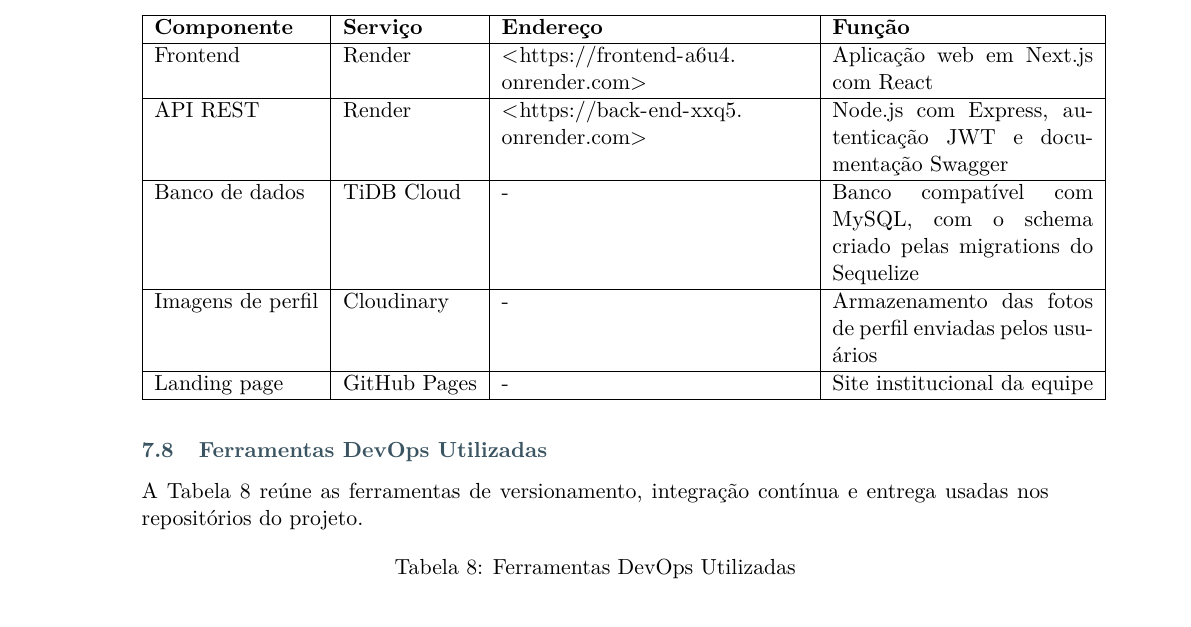
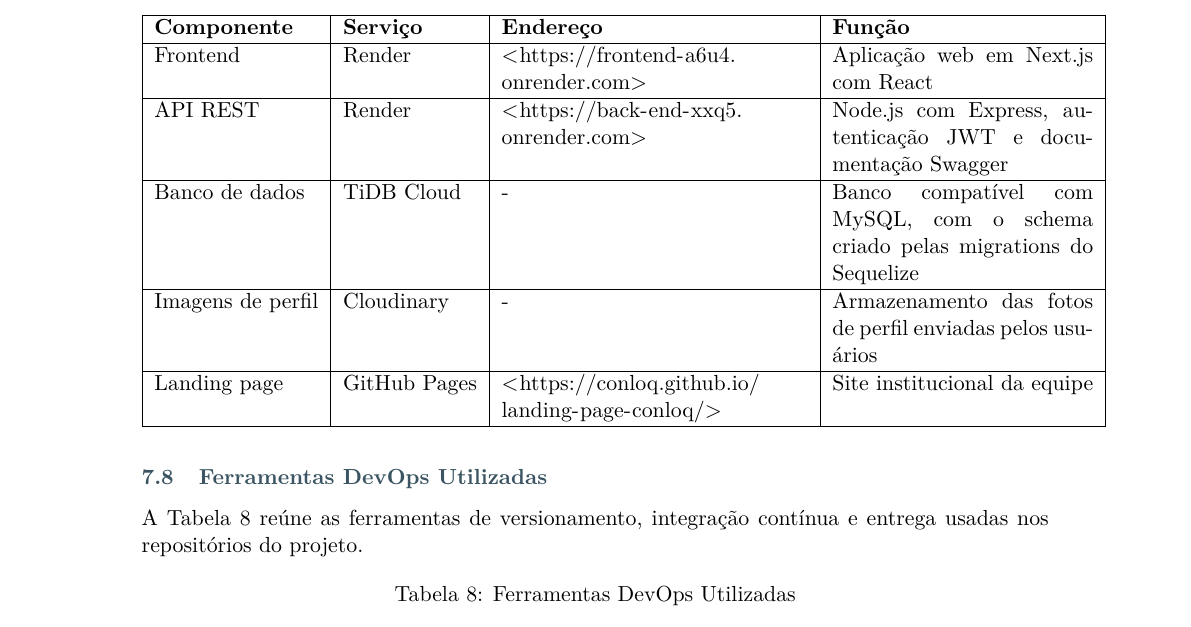
Before and after one commit to conloq/documentation, a LaTeX document (artefatos/artefatos.tex, which reads artefatos/sections/05-diagrama-de-redes.tex): part of page 19 of 20, cut so that both start at the same text. Compiled offline with pdfLaTeX.

Commit message:
docs: pôr o link da landing page na Tabela 7 dos artefatos (#79)

```diff
--- a/artefatos/sections/05-diagrama-de-redes.tex
+++ b/artefatos/sections/05-diagrama-de-redes.tex
@@ -131,7 +131,7 @@
 \hline
 Imagens de perfil & Cloudinary & - & Armazenamento das fotos de perfil enviadas pelos usuários \\
 \hline
-Landing page & GitHub Pages & - & Site institucional da equipe \\
+Landing page & GitHub Pages & \url{https://conloq.github.io/landing-page-conloq/} & Site institucional da equipe \\
 \hline
 \end{tabular}
 \end{table}
```
Also changed, not shown: 1 other file.
